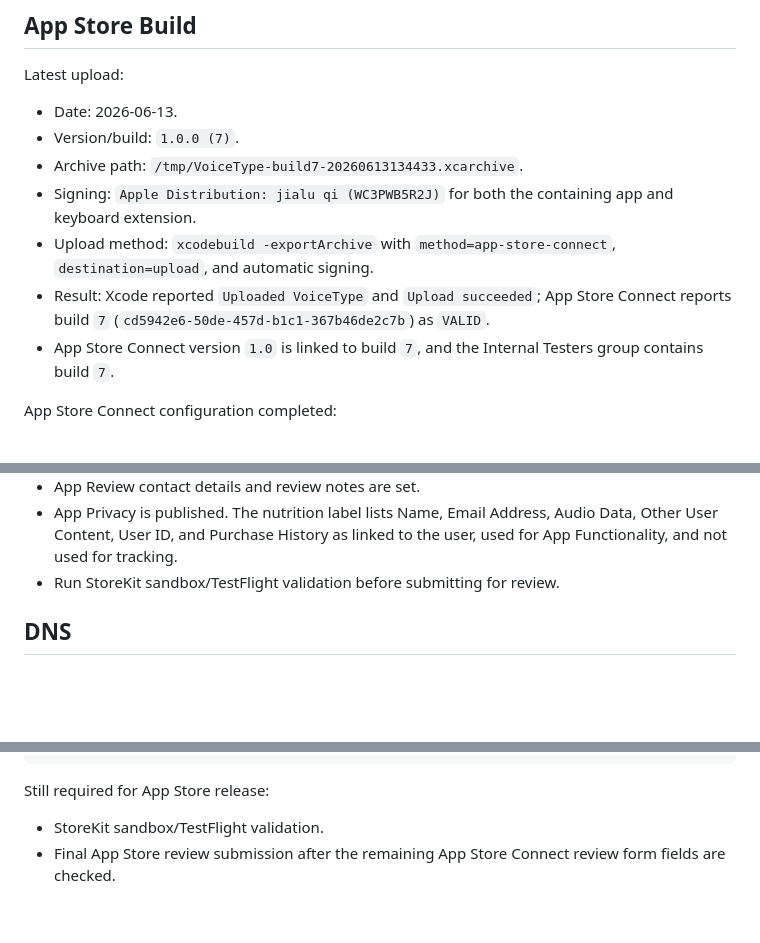
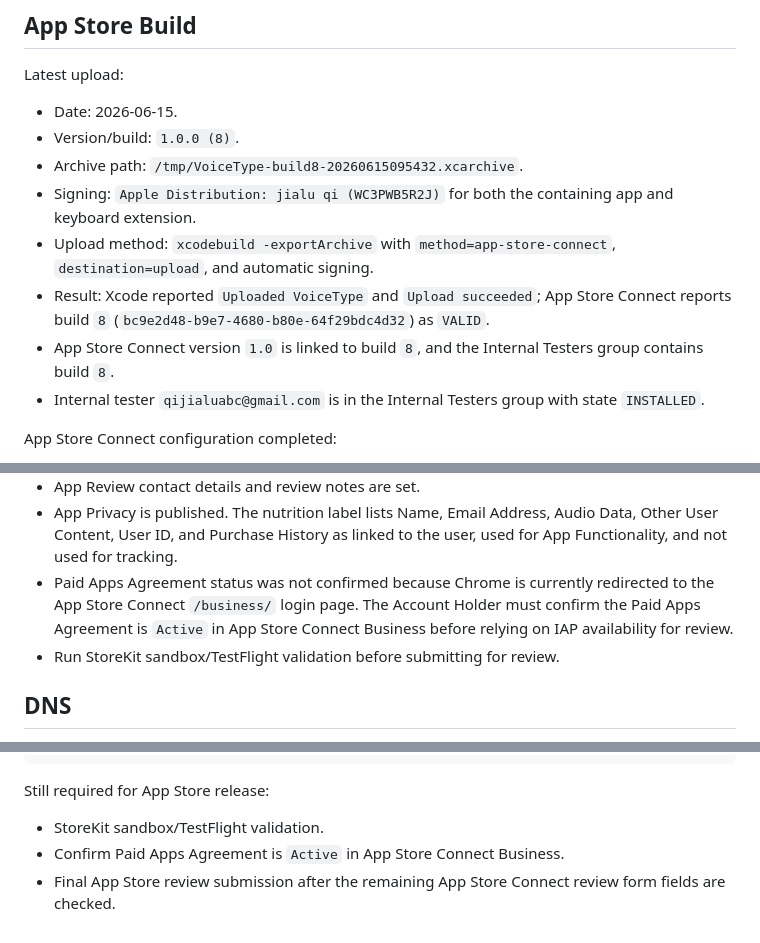
Before and after one commit to ydotdog/voicetype-keyboard, a Markdown page: docs/DEPLOYMENT_STATUS.md, 3 parts joined by grey strips. Drawn GitHub-style; blank space fills up the shorter version.

Commit message:
Document App Store build 8 upload

```diff
--- a/docs/DEPLOYMENT_STATUS.md
+++ b/docs/DEPLOYMENT_STATUS.md
@@ -85,18 +85,20 @@ Latest real transcription smoke test:
 
 Latest upload:
 
-- Date: 2026-06-13.
-- Version/build: `1.0.0 (7)`.
-- Archive path: `/tmp/VoiceType-build7-20260613134433.xcarchive`.
+- Date: 2026-06-15.
+- Version/build: `1.0.0 (8)`.
+- Archive path: `/tmp/VoiceType-build8-20260615095432.xcarchive`.
 - Signing: `Apple Distribution: jialu qi (WC3PWB5R2J)` for both the containing
   app and keyboard extension.
 - Upload method: `xcodebuild -exportArchive` with `method=app-store-connect`,
   `destination=upload`, and automatic signing.
 - Result: Xcode reported `Uploaded VoiceType` and `Upload succeeded`; App Store
-  Connect reports build `7` (`cd5942e6-50de-457d-b1c1-367b46de2c7b`) as
+  Connect reports build `8` (`bc9e2d48-b9e7-4680-b80e-64f29bdc4d32`) as
   `VALID`.
-- App Store Connect version `1.0` is linked to build `7`, and the Internal
-  Testers group contains build `7`.
+- App Store Connect version `1.0` is linked to build `8`, and the Internal
+  Testers group contains build `8`.
+- Internal tester `qijialuabc@gmail.com` is in the Internal Testers group with
+  state `INSTALLED`.
 
 App Store Connect configuration completed:
 
@@ -115,6 +117,10 @@ App Store Connect configuration completed:
 - App Privacy is published. The nutrition label lists Name, Email Address,
   Audio Data, Other User Content, User ID, and Purchase History as linked to the
   user, used for App Functionality, and not used for tracking.
+- Paid Apps Agreement status was not confirmed because Chrome is currently
+  redirected to the App Store Connect `/business/` login page. The Account
+  Holder must confirm the Paid Apps Agreement is `Active` in App Store Connect
+  Business before relying on IAP availability for review.
 - Run StoreKit sandbox/TestFlight validation before submitting for review.
 
 ## DNS
@@ -184,5 +190,6 @@ sudo docker compose -f deploy/gcp-vm/docker-compose.yml restart backend
 Still required for App Store release:
 
 - StoreKit sandbox/TestFlight validation.
+- Confirm Paid Apps Agreement is `Active` in App Store Connect Business.
 - Final App Store review submission after the remaining App Store Connect review
   form fields are checked.
```
Also changed, not shown: other parts of docs/DEPLOYMENT_STATUS.md (+1 -1 lines), docs/RELEASE_CHECKLIST.md (+7 -6 lines).
